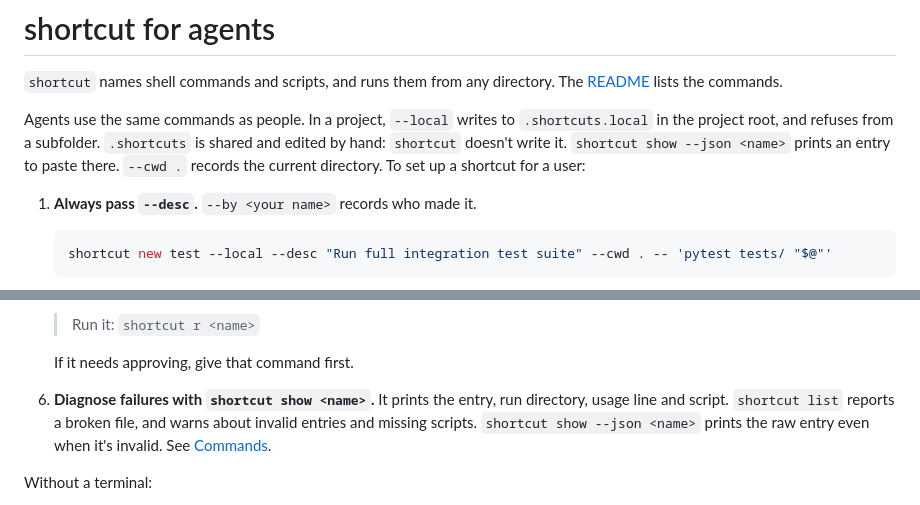
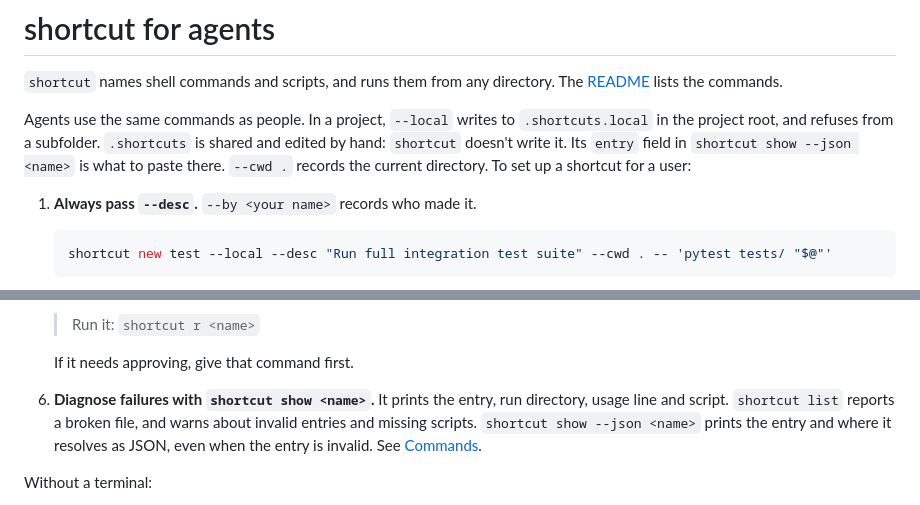
Before and after one commit to StanLukuvka/Shortcut, a Markdown page: AGENT.md, 2 parts joined by grey strips. Rendered like a GitHub page.

```diff
--- a/AGENT.md
+++ b/AGENT.md
@@ -2,7 +2,7 @@
 
 `shortcut` names shell commands and scripts, and runs them from any directory. The [README](README.md) lists the commands.
 
-Agents use the same commands as people. In a project, `--local` writes to `.shortcuts.local` in the project root, and refuses from a subfolder. `.shortcuts` is shared and edited by hand: `shortcut` doesn't write it. `shortcut show --json <name>` prints an entry to paste there. `--cwd .` records the current directory. To set up a shortcut for a user:
+Agents use the same commands as people. In a project, `--local` writes to `.shortcuts.local` in the project root, and refuses from a subfolder. `.shortcuts` is shared and edited by hand: `shortcut` doesn't write it. Its `entry` field in `shortcut show --json <name>` is what to paste there. `--cwd .` records the current directory. To set up a shortcut for a user:
 
 1. **Always pass `--desc`.** `--by <your name>` records who made it.
 
@@ -26,7 +26,7 @@ Agents use the same commands as people. In a project, `--local` writes to `.shor
 
    If it needs approving, give that command first.
 
-6. **Diagnose failures with `shortcut show <name>`.** It prints the entry, run directory, usage line and script. `shortcut list` reports a broken file, and warns about invalid entries and missing scripts. `shortcut show --json <name>` prints the raw entry even when it's invalid. See [Commands](README.md#commands).
+6. **Diagnose failures with `shortcut show <name>`.** It prints the entry, run directory, usage line and script. `shortcut list` reports a broken file, and warns about invalid entries and missing scripts. `shortcut show --json <name>` prints the entry and where it resolves as JSON, even when the entry is invalid. See [Commands](README.md#commands).
 
 Without a terminal:
 
```
Also changed, not shown: README.md (+3 -2 lines), docs/3-working-with-it.png, docs/4-commands.png, docs/5-checklists.png, 8 other files.
